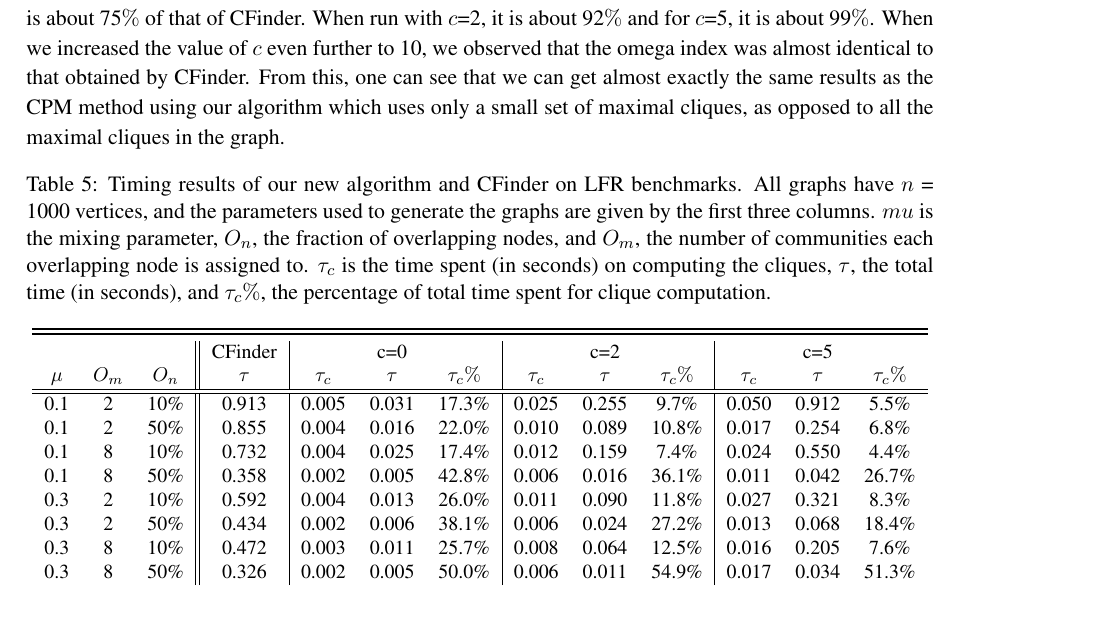
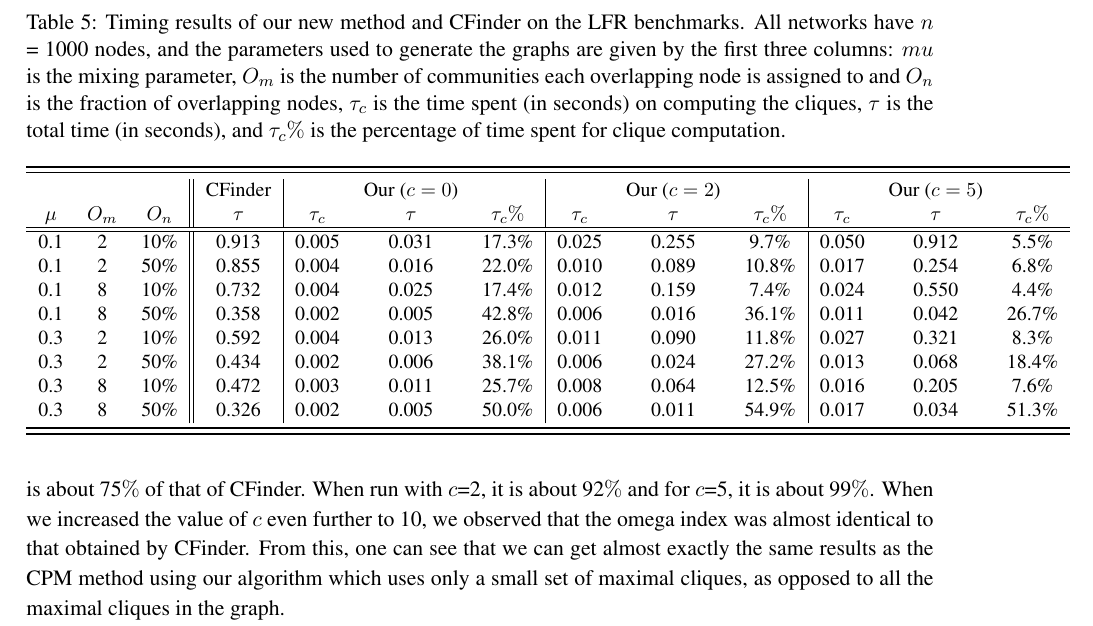
Before and after one commit to bharath422/maxclq_im, a LaTeX paper (main.tex, which reads results_application2.tex): part of page 15 of 23, cut so that both start at the same text. Compiled offline with pdfLaTeX.

Commit message:
newer revision

```diff
--- a/results_application2.tex
+++ b/results_application2.tex
@@ -1,17 +1,18 @@
-\begin{table}[!hbt]
+\begin{table}
 
 \footnotesize
 %\scriptsize
 \small
 \centering
-\caption{Timing results of our new algorithm and CFinder on LFR benchmarks. All graphs have $n$ = 1000 vertices, and the parameters used to generate the graphs are given by the first three columns. $mu$ is the mixing parameter, $O_n$, the fraction of overlapping nodes, and $O_m$, the number of communities each overlapping node is assigned to. $\tau_c$ is the time spent (in seconds) on computing the cliques, $\tau$, the total time (in seconds), and $\tau_c\%$, the percentage of total time spent for clique computation. }
+\caption{Timing results of our new method and CFinder on the LFR benchmarks. All networks have $n$ = 1000 nodes, and the parameters used to generate the graphs are given by the first three columns: $mu$ is the mixing parameter,  $O_m$ is the number of communities each overlapping node is assigned to and $O_n$ is
+the fraction of overlapping nodes, $\tau_c$ is the time spent (in seconds) on computing the cliques, $\tau$ is the total time (in seconds), and $\tau_c\%$ is the percentage of time spent for clique computation. }
 \label{tab:applications2}
 %\begin{tabular}{l@{\hspace{6pt}}r@{\hspace{6pt}}|@{\hspace{6pt}}r@{\hspace{6pt}}r@{\hspace{6pt}}r@{\hspace{6pt}}r@{\hspace{6pt}}|@{\hspace{4pt}}r@{\hspace{4pt}}r@{\hspace{4pt}}r@{\hspace{4pt}}r@{\hspace{4pt}}|@{\hspace{6pt}}r@{\hspace{6pt}}r}
 
 %\begin{tabular}{ c@{\hspace{4pt}}  c@{\hspace{2pt}}  c | @{\hspace{2pt}}c@{\hspace{2pt}} || c@{\hspace{2pt}}  c@{\hspace{2pt}}  c@{\hspace{4pt}} | c@{\hspace{3pt}}  c@{\hspace{3pt}}  c@{\hspace{3pt}} | c@{\hspace{3pt}}  c@{\hspace{3pt}}  c@{\hspace{3pt}}  | c@{\hspace{3pt}}  c@{\hspace{3pt}} c@{\hspace{3pt}}  }
 \begin{tabular}{ c c c || c | c c c | c c c | c c c }
 \toprule\toprule
- 	&  		& 		&	CFinder	&			&	c=0		&			&			&	c=2		&			&			&	c=5		&			\\
+ 	&  		& 		&	CFinder	&			&	Our ($c=0$)		&			&			&	Our ($c=2$)		&			&			&	Our ($c=5$)		&			\\
 $\mu$&$O_m$	&$O_n$	&	$\tau$	&	$\tau_c$	&	$\tau$	&$\tau_c\%$	&	$\tau_c$	&	$\tau$	&$\tau_c\%$	&	$\tau_c$	&	$\tau$	&$\tau_c\%$	\\
 \hline\hline
 0.1	&	2	&	10\%	&	0.913	&	0.005	&	0.031	&	17.3\%	&	0.025	&	0.255	&	9.7\%	&	0.050	&	0.912	&	5.5\%	\\
```
